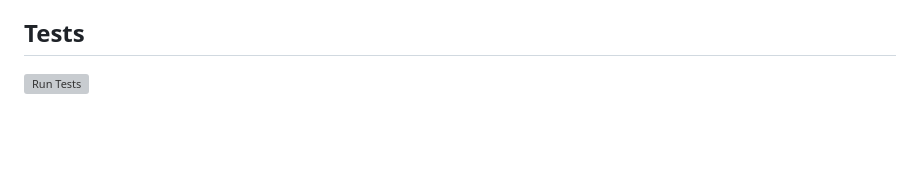
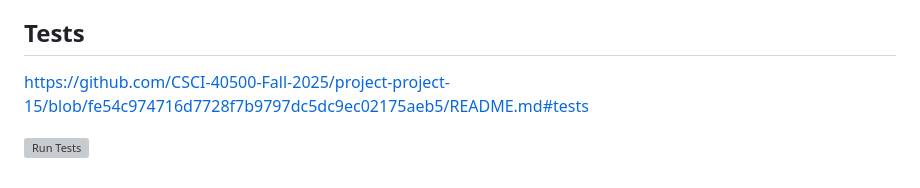
Before and after one commit to CSCI-40500-Fall-2025/project-project-15, a Markdown page: README.md, the part around the change. Rendered like a GitHub page; blank space fills up the shorter version; grey boxes are pictures that could not be loaded.

Commit message:
Add test section link and badge to README

```diff
--- a/README.md
+++ b/README.md
@@ -215,4 +215,6 @@ last updated: 2025-10-14 07:17:48.055481
 
 ## Tests
 
+https://github.com/CSCI-40500-Fall-2025/project-project-15/blob/fe54c974716d7728f7b9797dc5dc9ec02175aeb5/README.md#tests
+
 [![Run Tests](https://github.com/CSCI-40500-Fall-2025/project-project-15/actions/workflows/main.yml/badge.svg)](https://github.com/CSCI-40500-Fall-2025/project-project-15/actions/workflows/main.yml)
```
